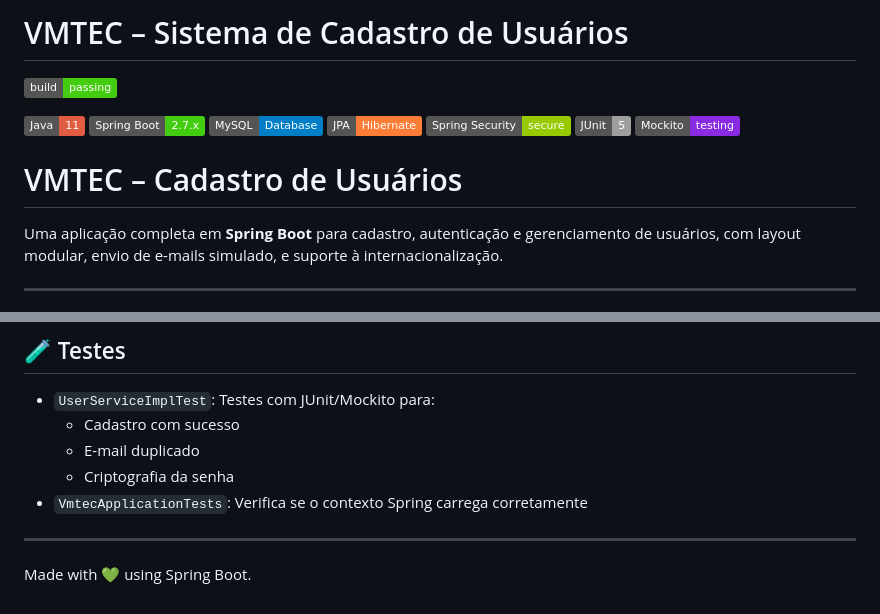
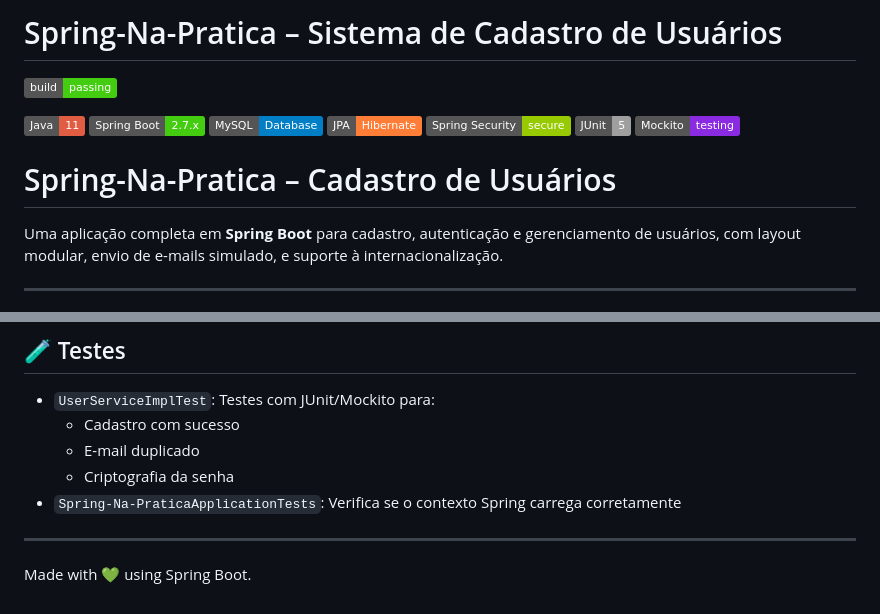
Before and after one commit to cabralbrcwb/spring-na-pratica, a Markdown page: README.md, 2 parts joined by grey strips. Drawn GitHub-style; badges without logos.

Commit message:
Rename project to Spring-Na-Pratica

```diff
--- a/README.md
+++ b/README.md
@@ -1,4 +1,4 @@
-# VMTEC – Sistema de Cadastro de Usuários
+# Spring-Na-Pratica – Sistema de Cadastro de Usuários
 
 [![Status do Build](https://img.shields.io/badge/build-passing-brightgreen.svg)](https://github.com/)
 
@@ -13,7 +13,7 @@
   <img src="https://img.shields.io/badge/Mockito-testing-blueviolet.svg" alt="Mockito">
 </p>
 
-# VMTEC – Cadastro de Usuários
+# Spring-Na-Pratica – Cadastro de Usuários
 
 
 
@@ -116,7 +116,7 @@ Mensagens em `pt` e `en` são carregadas pela `MessageSourceConfig`, aplicadas e
   - Cadastro com sucesso
   - E-mail duplicado
   - Criptografia da senha
-- `VmtecApplicationTests`: Verifica se o contexto Spring carrega corretamente
+- `Spring-Na-PraticaApplicationTests`: Verifica se o contexto Spring carrega corretamente
 
 ---
 
```
